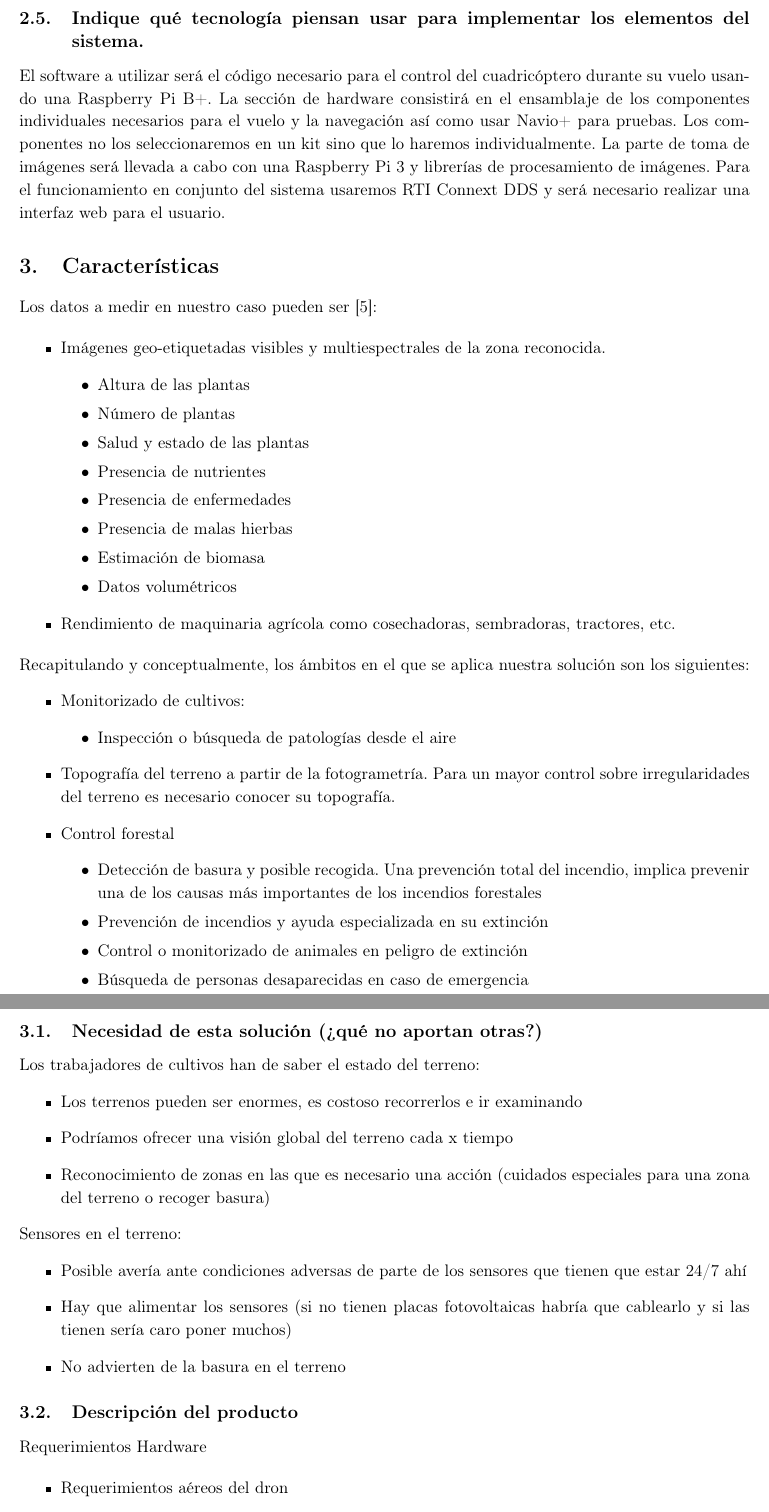
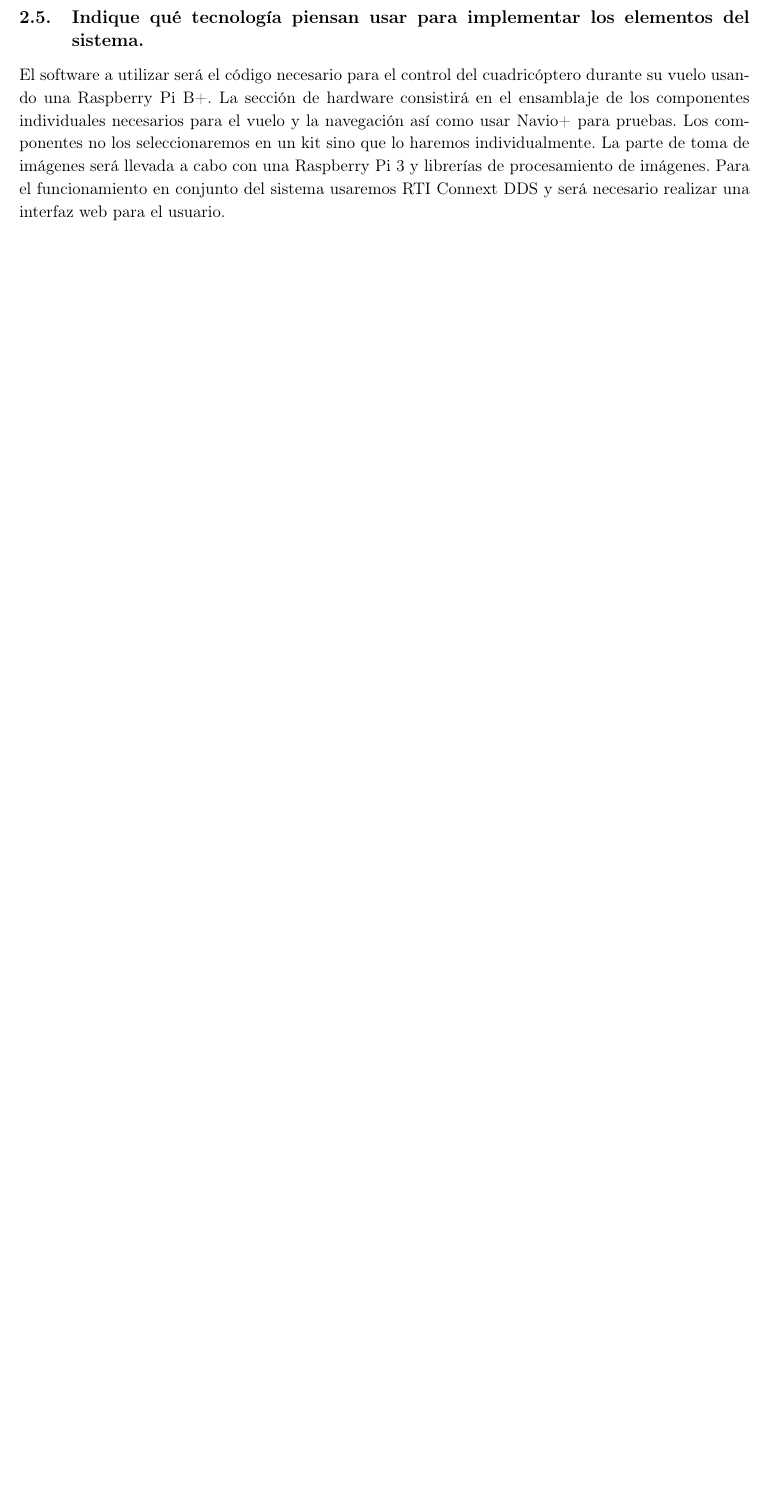
Before and after one commit to AlexMenor/IkarusAnts, a LaTeX document (Documentación/memoria.tex): two parts of pages 5 and 6 of 8 before the commit and part of page 5 of 6 after it, the two joined at a grey line, cut so that both start at the same text, the shorter picture padded with empty space. Compiled offline with pdfLaTeX.

Commit message:
Cambios en LaTEX
He añadido una marca de agua de Ikarus, he eliminado la sección 3 porque dijimos que ibamos a respinder las preguntas. Por otro lado creo que la bibliografia no es tan necesaria en este caso pues se trata de nuestra idea no?

```diff
--- a/Documentación/memoria.tex
+++ b/Documentación/memoria.tex
@@ -21,11 +21,14 @@
 \usepackage[all]{xy} % Diagramas
 \usepackage{xparse} % Entornos
 \usepackage{listings}
+\usepackage{float} %Permite fijar la posición de una imagen en el texto poniendo {figure}[H]
 
 \definecolor{codegreen}{rgb}{0,0.6,0}
 \definecolor{codegray}{rgb}{0.5,0.5,0.5}
 \definecolor{codepurple}{rgb}{0.58,0,0.82}
 \definecolor{backcolour}{rgb}{0.95,0.95,0.92}
+
+
 
 \lstdefinestyle{mystyle}{
 	backgroundcolor=\color{backcolour},
@@ -181,67 +197,3 @@ Los 6 componentes de nuestro sistema (Figura \ref{fig:esquema_inicial}) son:
 \subsection{Indique qué tecnología piensan usar para implementar los elementos del sistema.}
 El software a utilizar será el código necesario para el control del cuadricóptero durante su vuelo usando una Raspberry Pi B+. La sección de hardware consistirá en el ensamblaje de los componentes individuales necesarios para el vuelo y la navegación así como usar Navio+ para pruebas. Los componentes no los seleccionaremos en un kit sino que lo haremos individualmente. La parte de toma de imágenes será llevada a cabo con una Raspberry Pi 3 y librerías de procesamiento de imágenes. Para el funcionamiento en conjunto del sistema usaremos RTI Connext DDS y será necesario realizar una interfaz web para el usuario.
 
-
-\section{Características}
-Los datos a medir en nuestro caso pueden ser [5]:
-
-\begin{itemize}
-	\item Imágenes geo-etiquetadas visibles y multiespectrales de la zona reconocida.
-	\begin{itemize}
-		\item Altura de las plantas
-		\item Número de plantas
-		\item Salud y estado de las plantas
-		\item Presencia de nutrientes
-		\item Presencia de enfermedades
-		\item Presencia de malas hierbas
-		\item Estimación de biomasa
-		\item Datos volumétricos
-	\end{itemize}
-
-	\item Rendimiento de maquinaria agrícola como cosechadoras, sembradoras, tractores, etc.
-\end{itemize}
-
-
-Recapitulando y conceptualmente, los ámbitos en el que se aplica nuestra solución son los siguientes:
-\begin{itemize}
-	\item Monitorizado de cultivos:
-	\begin{itemize}
-		\item Inspección o búsqueda de patologías desde el aire
-	\end{itemize}
-	\item Topografía del terreno a partir de la fotogrametría.
-	Para un mayor control sobre irregularidades del terreno es necesario conocer su topografía.
-	\item Control forestal
-	\begin{itemize}
-		\item Detección de basura y posible recogida.
-		Una prevención total del incendio, implica prevenir una de los causas más importantes de los incendios forestales
-		\item Prevención de incendios y ayuda especializada en su extinción
-		\item Control o monitorizado de animales en peligro de extinción
-		\item Búsqueda de personas desaparecidas en caso de emergencia
-	\end{itemize}
-
-\end{itemize}
-
-
-\subsection{Necesidad de esta solución (¿qué no aportan otras?)}
-% TODO
-Los trabajadores de cultivos han de saber el estado del terreno:
-\begin{itemize}
-	\item Los terrenos pueden ser enormes, es costoso recorrerlos e ir examinando
-	\item Podríamos ofrecer una visión global del terreno cada x tiempo
-	\item Reconocimiento de zonas en las que es necesario una acción (cuidados especiales para una zona del terreno o recoger basura)
-\end{itemize}
-
-Sensores en el terreno:
-\begin{itemize}
-	\item Posible avería ante condiciones adversas de parte de los sensores que tienen que estar 24/7 ahí % TODO refrasear
-	\item Hay que alimentar los sensores (si no tienen placas fotovoltaicas habría que cablearlo y si las tienen sería caro poner muchos)
-	\item No advierten de la basura en el terreno
-\end{itemize}
-
-
-\subsection{Descripción del producto}
-Requerimientos Hardware % TODO: Jesús, José Miguel
-
-\begin{itemize}
-	\item Requerimientos aéreos del dron
-	\item Funcionamiento de las cámaras para medir la salud de una plantación
```
Also changed, not shown: Documentación/ikaruslogo.jpg (added), Documentación/memoria.tex (67 more changed lines).
